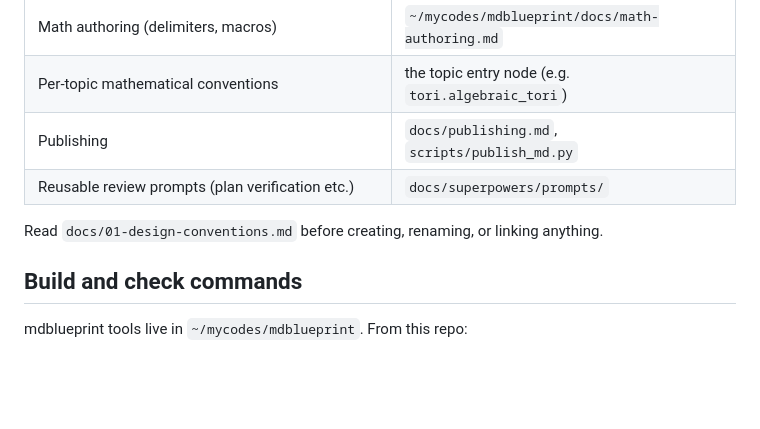
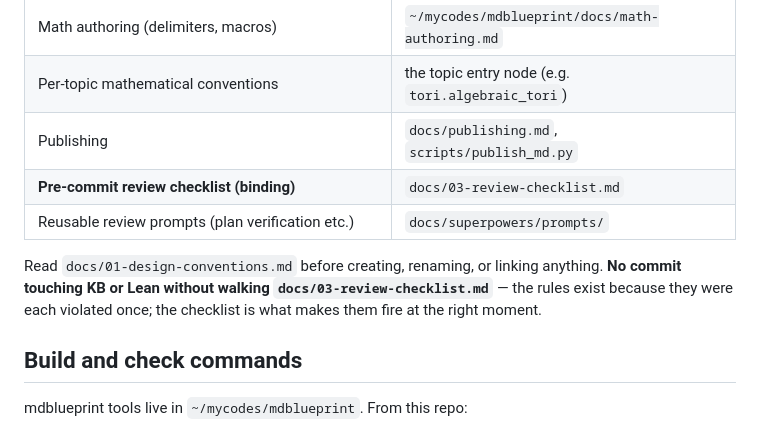
Before and after one commit to Langlandsproject/Langlands, a Markdown page: AGENTS.md, the part around the change. Rendered like a GitHub page; blank space fills up the shorter version.

```diff
--- a/AGENTS.md
+++ b/AGENTS.md
@@ -61,10 +61,14 @@ on the topic-level node via `uses:`.
 | Math authoring (delimiters, macros) | `~/mycodes/mdblueprint/docs/math-authoring.md` |
 | Per-topic mathematical conventions | the topic entry node (e.g. `tori.algebraic_tori`) |
 | Publishing | `docs/publishing.md`, `scripts/publish_md.py` |
+| **Pre-commit review checklist (binding)** | `docs/03-review-checklist.md` |
 | Reusable review prompts (plan verification etc.) | `docs/superpowers/prompts/` |
 
 Read `docs/01-design-conventions.md` before creating, renaming, or
-linking anything.
+linking anything. **No commit touching KB or Lean without walking
+`docs/03-review-checklist.md`** — the rules exist because they were
+each violated once; the checklist is what makes them fire at the
+right moment.
 
 ## Build and check commands
 
```
Also changed, not shown: docs/03-review-checklist.md (added, +76 -0 lines), docs/TODO.md (+7 -0 lines).
